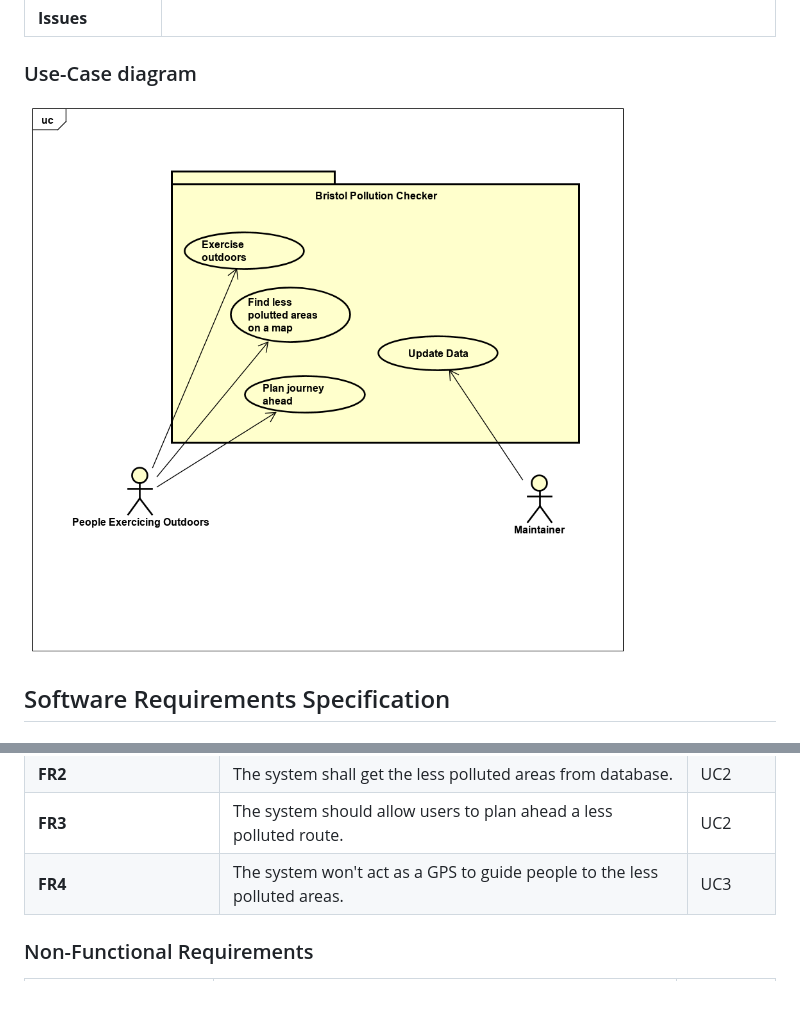
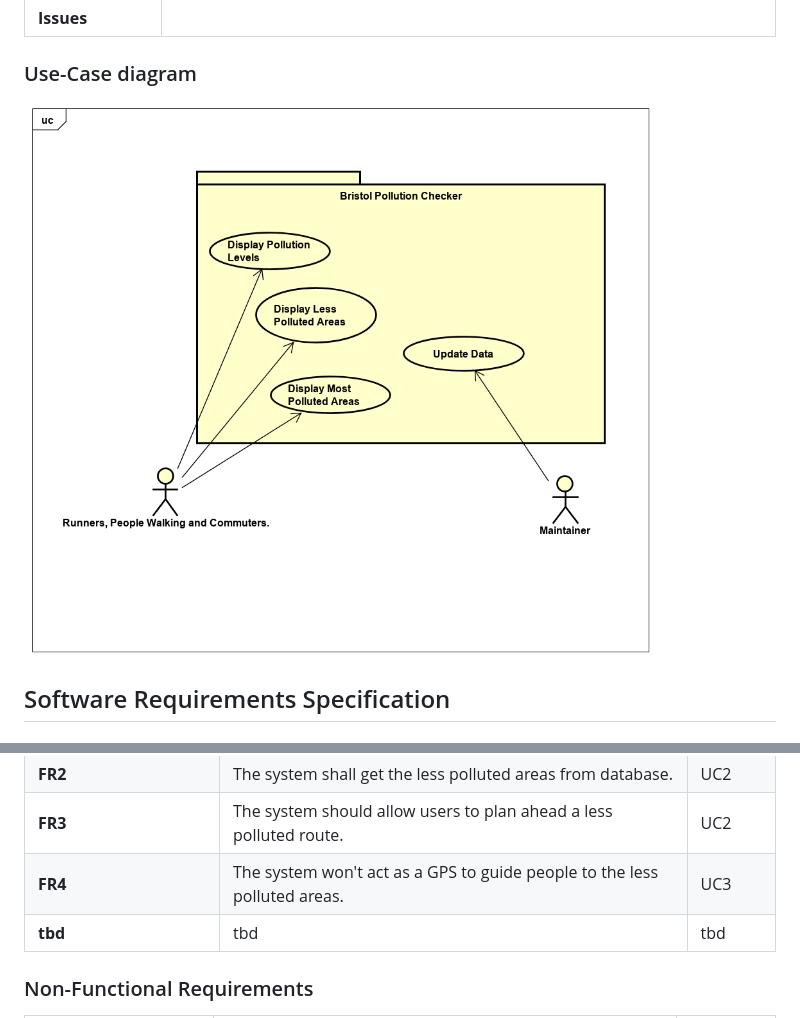
Before and after one commit to dominika-baszanowska/Air-Quality-Data-Continuous, a Markdown page: docs/requirements.md, 2 parts joined by grey strips. Drawn GitHub-style; pictures changed too: docs/images/image_usecase_v1.png (added); blank space fills up the shorter version.

Commit message:
UseCase Diagram
UseCase Diagram updated to Version 1

```diff
--- a/docs/requirements.md
+++ b/docs/requirements.md
@@ -49,7 +49,7 @@
 
 ### Use-Case diagram
 
-![Insert your Use-Case-Diagram Here](images/image_usecase.png)
+![Insert your Use-Case-Diagram Here](images/image_usecase_v1.png)
 
 ## Software Requirements Specification
 
@@ -61,6 +61,7 @@
 | **FR2** | The system shall get the less polluted areas from database. | UC2 |
 | **FR3** | The system should allow users to plan ahead a less polluted route.  | UC2 |
 | **FR4** | The system won't act as a GPS to guide people to the less polluted areas. | UC3 |
+| **tbd** | tbd | tbd |
 
 ### Non-Functional Requirements
 
```
Also changed, not shown: 1 other file.
